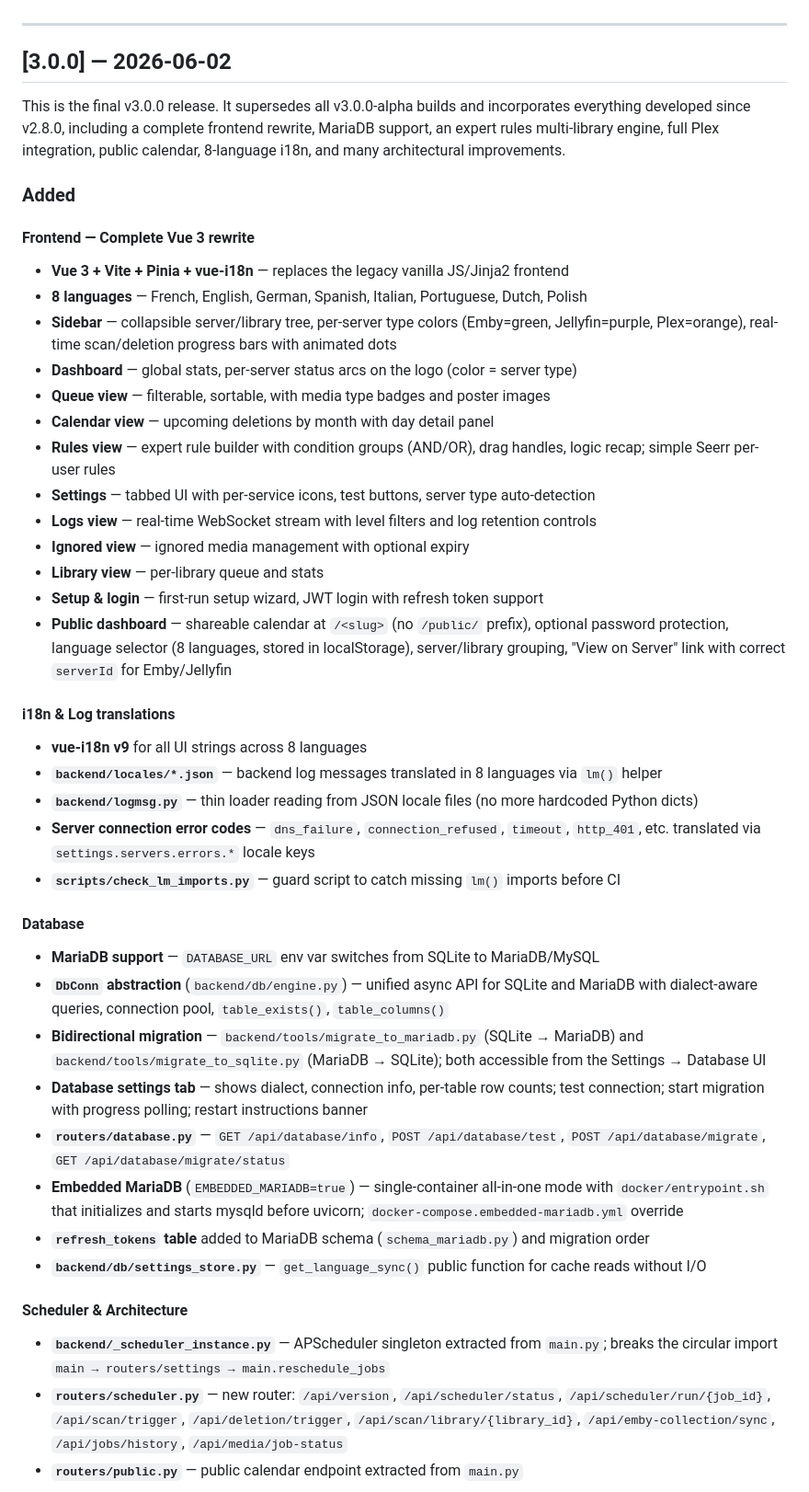
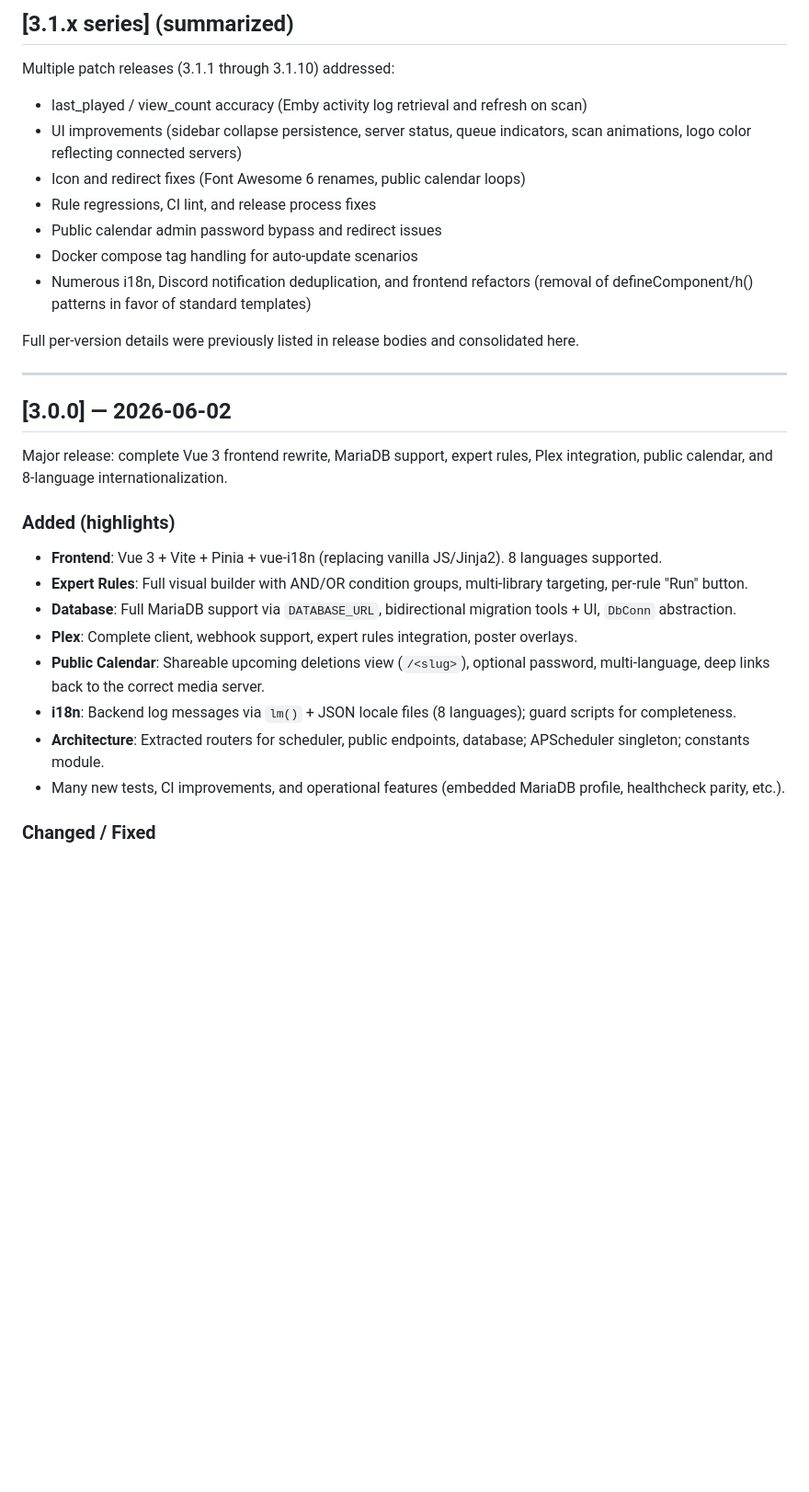
Before and after one commit to Carryozor/Hygie, a Markdown page: CHANGELOG.md, the part around one of its changes. Shown at 92% size. Rendered like a GitHub page; blank space fills up the shorter version.

```diff
--- a/CHANGELOG.md
+++ b/CHANGELOG.md
@@ -88,49 +112,33 @@ Corrections issues identifiées lors de l'audit Grok (ingénieur senior + archit
+## [3.1.x series] (summarized)
+
+Multiple patch releases (3.1.1 through 3.1.10) addressed:
+
+- last_played / view_count accuracy (Emby activity log retrieval and refresh on scan)
+- UI improvements (sidebar collapse persistence, server status, queue indicators, scan animations, logo color reflecting connected servers)
+- Icon and redirect fixes (Font Awesome 6 renames, public calendar loops)
+- Rule regressions, CI lint, and release process fixes
+- Public calendar admin password bypass and redirect issues
+- Docker compose tag handling for auto-update scenarios
+- Numerous i18n, Discord notification deduplication, and frontend refactors (removal of defineComponent/h() patterns in favor of standard templates)
+
+Full per-version details were previously listed in release bodies and consolidated here.
 
 ---
 
 ## [3.0.0] — 2026-06-02
 
-This is the final v3.0.0 release. It supersedes all v3.0.0-alpha builds and incorporates
-everything developed since v2.8.0, including a complete frontend rewrite, MariaDB support,
-an expert rules multi-library engine, full Plex integration, public calendar, 8-language
-i18n, and many architectural improvements.
+Major release: complete Vue 3 frontend rewrite, MariaDB support, expert rules, Plex integration, public calendar, and 8-language internationalization.
 
-### Added
+### Added (highlights)
 
-#### Frontend — Complete Vue 3 rewrite
-- **Vue 3 + Vite + Pinia + vue-i18n** — replaces the legacy vanilla JS/Jinja2 frontend
-- **8 languages** — French, English, German, Spanish, Italian, Portuguese, Dutch, Polish
-- **Sidebar** — collapsible server/library tree, per-server type colors (Emby=green, Jellyfin=purple, Plex=orange), real-time scan/deletion progress bars with animated dots
-- **Dashboard** — global stats, per-server status arcs on the logo (color = server type)
-- **Queue view** — filterable, sortable, with media type badges and poster images
-- **Calendar view** — upcoming deletions by month with day detail panel
-- **Rules view** — expert rule builder with condition groups (AND/OR), drag handles, logic recap; simple Seerr per-user rules
-- **Settings** — tabbed UI with per-service icons, test buttons, server type auto-detection
-- **Logs view** — real-time WebSocket stream with level filters and log retention controls
-- **Ignored view** — ignored media management with optional expiry
-- **Library view** — per-library queue and stats
-- **Setup & login** — first-run setup wizard, JWT login with refresh token support
-- **Public dashboard** — shareable calendar at `/<slug>` (no `/public/` prefix), optional password protection, language selector (8 languages, stored in localStorage), server/library grouping, "View on Server" link with correct `serverId` for Emby/Jellyfin
+- **Frontend**: Vue 3 + Vite + Pinia + vue-i18n (replacing vanilla JS/Jinja2). 8 languages supported.
+- **Expert Rules**: Full visual builder with AND/OR condition groups, multi-library targeting, per-rule "Run" button.
+- **Database**: Full MariaDB support via `DATABASE_URL`, bidirectional migration tools + UI, `DbConn` abstraction.
+- **Plex**: Complete client, webhook support, expert rules integration, poster overlays.
+- **Public Calendar**: Shareable upcoming deletions view (`/<slug>`), optional password, multi-language, deep links back to the correct media server.
+- **i18n**: Backend log messages via `lm()` + JSON locale files (8 languages); guard scripts for completeness.
+- **Architecture**: Extracted routers for scheduler, public endpoints, database; APScheduler singleton; constants module.
+- Many new tests, CI improvements, and operational features (embedded MariaDB profile, healthcheck parity, etc.).
 
-#### i18n & Log translations
-- **vue-i18n v9** for all UI strings across 8 languages
-- **`backend/locales/*.json`** — backend log messages translated in 8 languages via `lm()` helper
-- **`backend/logmsg.py`** — thin loader reading from JSON locale files (no more hardcoded Python dicts)
-- **Server connection error codes** — `dns_failure`, `connection_refused`, `timeout`, `http_401`, etc. translated via `settings.servers.errors.*` locale keys
-- **`scripts/check_lm_imports.py`** — guard script to catch missing `lm()` imports before CI
+### Changed / Fixed
 
-#### Database
-- **MariaDB support** — `DATABASE_URL` env var switches from SQLite to MariaDB/MySQL
-- **`DbConn` abstraction** (`backend/db/engine.py`) — unified async API for SQLite and MariaDB with dialect-aware queries, connection pool, `table_exists()`, `table_columns()`
-- **Bidirectional migration** — `backend/tools/migrate_to_mariadb.py` (SQLite → MariaDB) and `backend/tools/migrate_to_sqlite.py` (MariaDB → SQLite); both accessible from the Settings → Database UI
-- **Database settings tab** — shows dialect, connection info, per-table row counts; test connection; start migration with progress polling; restart instructions banner
-- **`routers/database.py`** — `GET /api/database/info`, `POST /api/database/test`, `POST /api/database/migrate`, `GET /api/database/migrate/status`
-- **Embedded MariaDB** (`EMBEDDED_MARIADB=true`) — single-container all-in-one mode with `docker/entrypoint.sh` that initializes and starts mysqld before uvicorn; `docker-compose.embedded-mariadb.yml` override
-- **`refresh_tokens` table** added to MariaDB schema (`schema_mariadb.py`) and migration order
-- **`backend/db/settings_store.py`** — `get_language_sync()` public function for cache reads without I/O
-
-#### Scheduler & Architecture
-- **`backend/_scheduler_instance.py`** — APScheduler singleton extracted from `main.py`; breaks the circular import `main → routers/settings → main.reschedule_jobs`
-- **`routers/scheduler.py`** — new router: `/api/version`, `/api/scheduler/status`, `/api/scheduler/run/{job_id}`, `/api/scan/trigger`, `/api/deletion/trigger`, `/api/scan/library/{library_id}`, `/api/emby-collection/sync`, `/api/jobs/history`, `/api/media/job-status`
-- **`routers/public.py`** — public calendar endpoint extracted from `main.py`
-
```
Also changed, not shown: other parts of CHANGELOG.md (+139 -128 lines).
